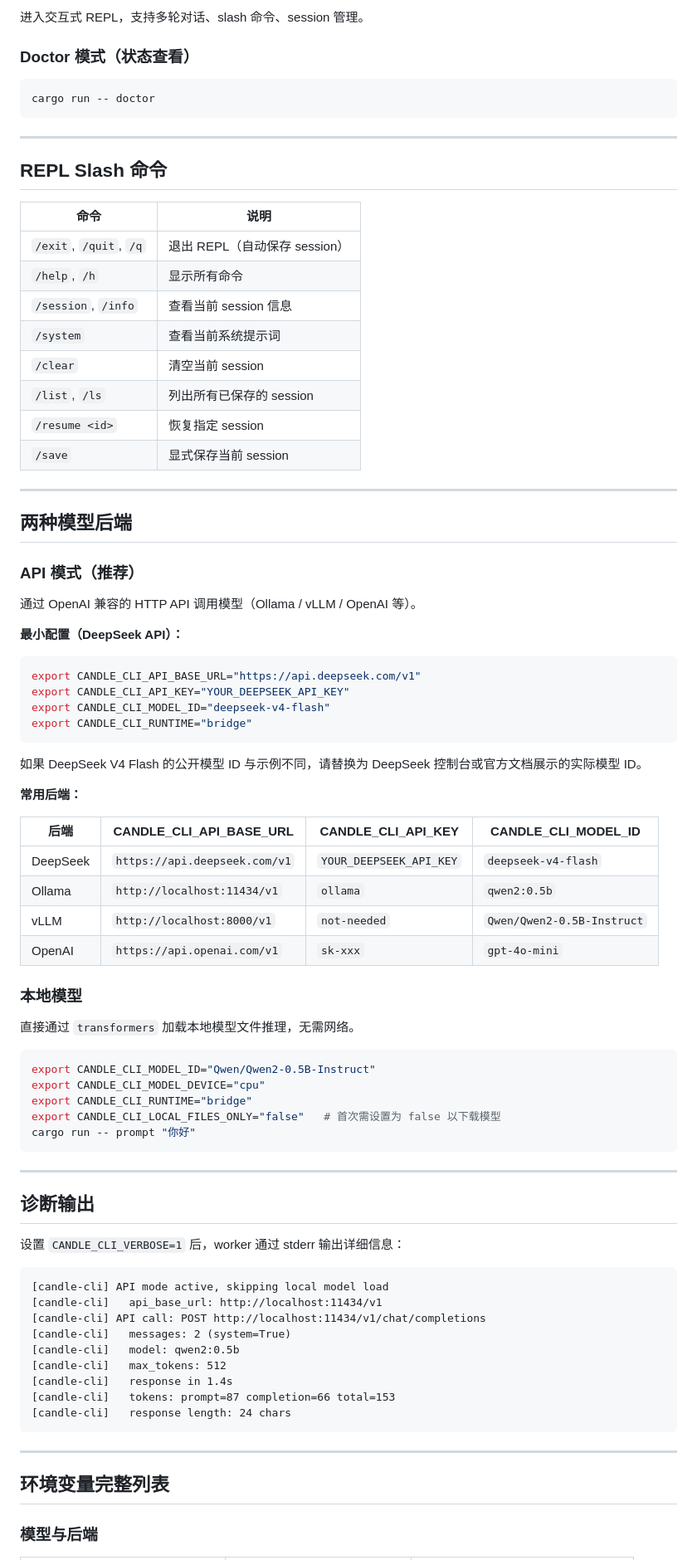
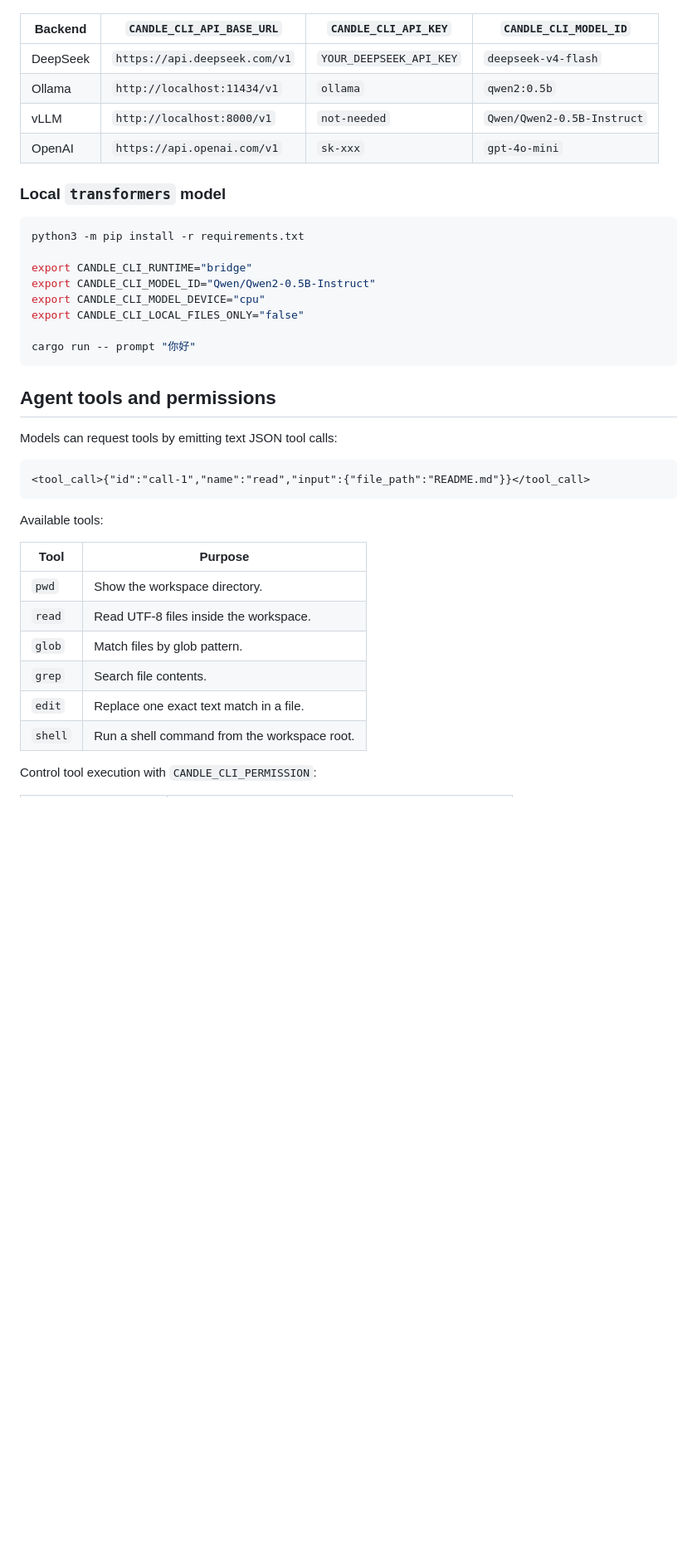
Before and after one commit to DuangZ-GR/candle-cli, a Markdown page: README.md, the part around one of its changes. Shown at 83% size. Drawn GitHub-style; blank space fills up the shorter version.

````diff
--- a/README.md
+++ b/README.md
@@ -72,88 +78,42 @@ cargo run --
 
-进入交互式 REPL，支持多轮对话、slash 命令、session 管理。
-
-### Doctor 模式（状态查看）
-
-```bash
-cargo run -- doctor
-```
-
----
-
-## REPL Slash 命令
-
-| 命令 | 说明 |
-|------|------|
-| `/exit`, `/quit`, `/q` | 退出 REPL（自动保存 session） |
-| `/help`, `/h` | 显示所有命令 |
-| `/session`, `/info` | 查看当前 session 信息 |
-| `/system` | 查看当前系统提示词 |
-| `/clear` | 清空当前 session |
-| `/list`, `/ls` | 列出所有已保存的 session |
-| `/resume <id>` | 恢复指定 session |
-| `/save` | 显式保存当前 session |
-
----
-
-## 两种模型后端
-
-### API 模式（推荐）
-
-通过 OpenAI 兼容的 HTTP API 调用模型（Ollama / vLLM / OpenAI 等）。
-
-**最小配置（DeepSeek API）：**
-
-```bash
-export CANDLE_CLI_API_BASE_URL="https://api.deepseek.com/v1"
-export CANDLE_CLI_API_KEY="YOUR_DEEPSEEK_API_KEY"
-export CANDLE_CLI_MODEL_ID="deepseek-v4-flash"
-export CANDLE_CLI_RUNTIME="bridge"
-```
-
-如果 DeepSeek V4 Flash 的公开模型 ID 与示例不同，请替换为 DeepSeek 控制台或官方文档展示的实际模型 ID。
-
-**常用后端：**
-
-| 后端 | CANDLE_CLI_API_BASE_URL | CANDLE_CLI_API_KEY | CANDLE_CLI_MODEL_ID |
-|------|--------------------------|---------------------|----------------------|
+| Backend | `CANDLE_CLI_API_BASE_URL` | `CANDLE_CLI_API_KEY` | `CANDLE_CLI_MODEL_ID` |
+|---------|---------------------------|----------------------|-----------------------|
 | DeepSeek | `https://api.deepseek.com/v1` | `YOUR_DEEPSEEK_API_KEY` | `deepseek-v4-flash` |
 | Ollama | `http://localhost:11434/v1` | `ollama` | `qwen2:0.5b` |
 | vLLM | `http://localhost:8000/v1` | `not-needed` | `Qwen/Qwen2-0.5B-Instruct` |
 | OpenAI | `https://api.openai.com/v1` | `sk-xxx` | `gpt-4o-mini` |
 
-### 本地模型
-
-直接通过 `transformers` 加载本地模型文件推理，无需网络。
+### Local `transformers` model
 
 ```bash
+python3 -m pip install -r requirements.txt
+
+export CANDLE_CLI_RUNTIME="bridge"
 export CANDLE_CLI_MODEL_ID="Qwen/Qwen2-0.5B-Instruct"
 export CANDLE_CLI_MODEL_DEVICE="cpu"
-export CANDLE_CLI_RUNTIME="bridge"
-export CANDLE_CLI_LOCAL_FILES_ONLY="false"   # 首次需设置为 false 以下载模型
+export CANDLE_CLI_LOCAL_FILES_ONLY="false"
+
 cargo run -- prompt "你好"
 ```
 
----
+## Agent tools and permissions
 
-## 诊断输出
+Models can request tools by emitting text JSON tool calls:
 
-设置 `CANDLE_CLI_VERBOSE=1` 后，worker 通过 stderr 输出详细信息：
-
-```
-[candle-cli] API mode active, skipping local model load
-[candle-cli]   api_base_url: http://localhost:11434/v1
-[candle-cli] API call: POST http://localhost:11434/v1/chat/completions
-[candle-cli]   messages: 2 (system=True)
-[candle-cli]   model: qwen2:0.5b
-[candle-cli]   max_tokens: 512
-[candle-cli]   response in 1.4s
-[candle-cli]   tokens: prompt=87 completion=66 total=153
-[candle-cli]   response length: 24 chars
+```text
+<tool_call>{"id":"call-1","name":"read","input":{"file_path":"README.md"}}</tool_call>
 ```
 
----
+Available tools:
 
-## 环境变量完整列表
+| Tool | Purpose |
+|------|---------|
+| `pwd` | Show the workspace directory. |
+| `read` | Read UTF-8 files inside the workspace. |
+| `glob` | Match files by glob pattern. |
+| `grep` | Search file contents. |
+| `edit` | Replace one exact text match in a file. |
+| `shell` | Run a shell command from the workspace root. |
 
-### 模型与后端
+Control tool execution with `CANDLE_CLI_PERMISSION`:
 
````
Also changed, not shown: other parts of README.md (+74 -190 lines).
